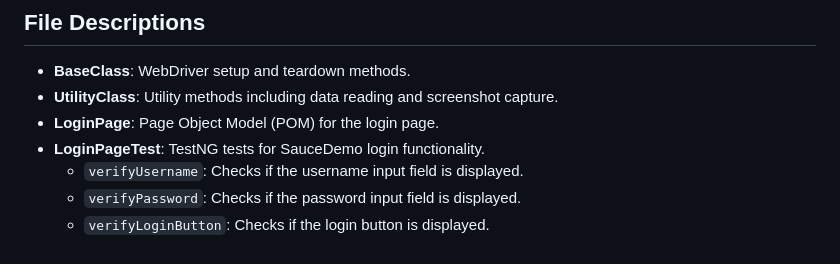
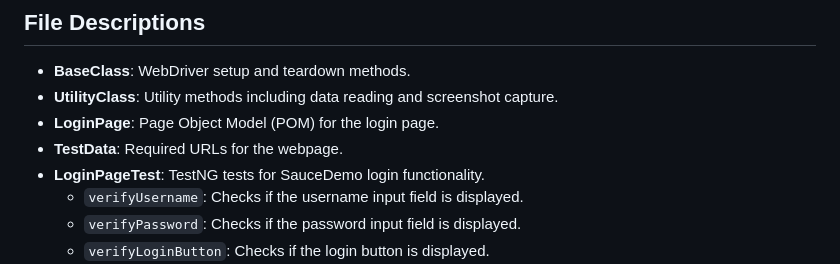
Before and after one commit to MennatAllahhxx/SauceDemoSumerge, a Markdown page: README.md, the part around the change. Drawn GitHub-style.

```diff
--- a/README.md
+++ b/README.md
@@ -59,6 +59,7 @@ SauceDemoSumerge/
 - **BaseClass**: WebDriver setup and teardown methods.
 - **UtilityClass**: Utility methods including data reading and screenshot capture.
 - **LoginPage**: Page Object Model (POM) for the login page.
+- **TestData**: Required URLs for the webpage.
 - **LoginPageTest**: TestNG tests for SauceDemo login functionality.
    - `verifyUsername`: Checks if the username input field is displayed.
    - `verifyPassword`: Checks if the password input field is displayed.
```
